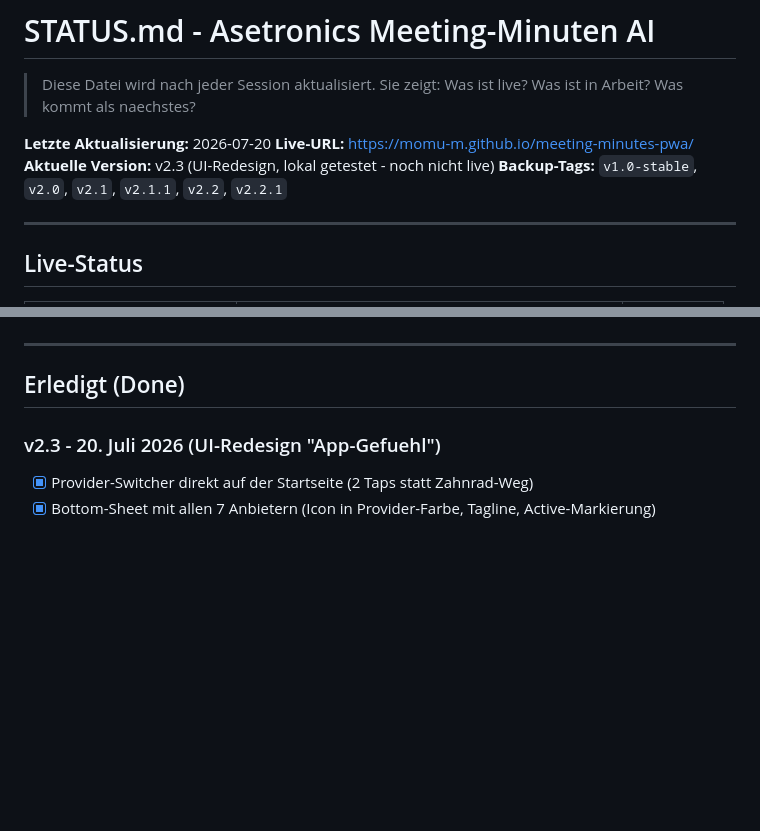
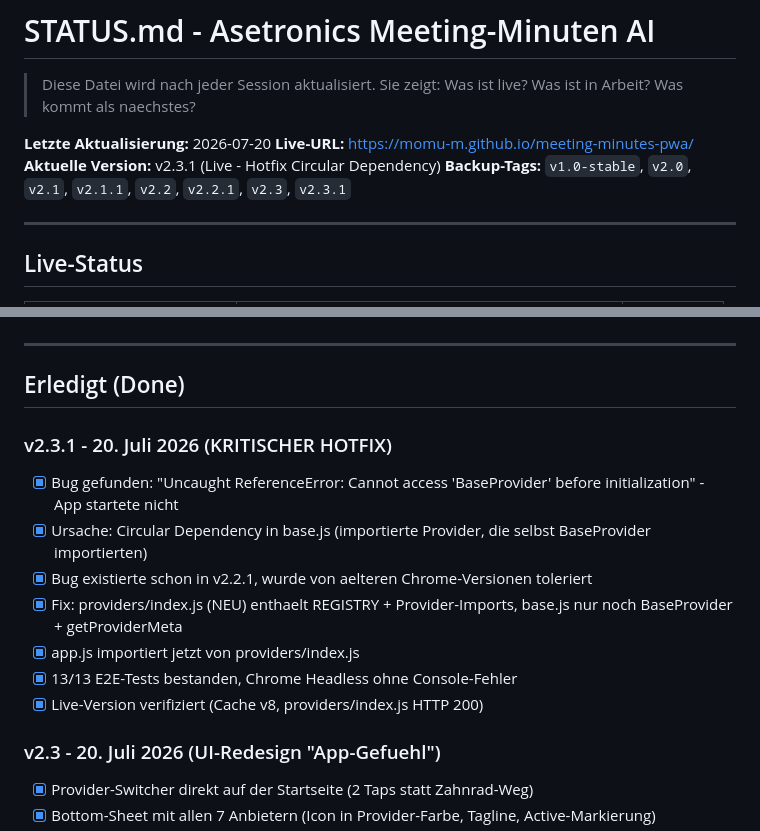
Before and after one commit to momu-m/meeting-minutes-pwa, a Markdown page: STATUS.md, 2 parts joined by grey strips. GitHub-like rendering; blank space fills up the shorter version.

Commit message:
docs: STATUS.md auf v2.3.1 aktualisiert

```diff
--- a/STATUS.md
+++ b/STATUS.md
@@ -5,8 +5,8 @@
 
 **Letzte Aktualisierung:** 2026-07-20
 **Live-URL:** https://momu-m.github.io/meeting-minutes-pwa/
-**Aktuelle Version:** v2.3 (UI-Redesign, lokal getestet - noch nicht live)
-**Backup-Tags:** `v1.0-stable`, `v2.0`, `v2.1`, `v2.1.1`, `v2.2`, `v2.2.1`
+**Aktuelle Version:** v2.3.1 (Live - Hotfix Circular Dependency)
+**Backup-Tags:** `v1.0-stable`, `v2.0`, `v2.1`, `v2.1.1`, `v2.2`, `v2.2.1`, `v2.3`, `v2.3.1`
 
 ---
 
@@ -70,6 +70,15 @@
 ---
 
 ## Erledigt (Done)
+
+### v2.3.1 - 20. Juli 2026 (KRITISCHER HOTFIX)
+- [x] Bug gefunden: "Uncaught ReferenceError: Cannot access 'BaseProvider' before initialization" - App startete nicht
+- [x] Ursache: Circular Dependency in base.js (importierte Provider, die selbst BaseProvider importierten)
+- [x] Bug existierte schon in v2.2.1, wurde von aelteren Chrome-Versionen toleriert
+- [x] Fix: providers/index.js (NEU) enthaelt REGISTRY + Provider-Imports, base.js nur noch BaseProvider + getProviderMeta
+- [x] app.js importiert jetzt von providers/index.js
+- [x] 13/13 E2E-Tests bestanden, Chrome Headless ohne Console-Fehler
+- [x] Live-Version verifiziert (Cache v8, providers/index.js HTTP 200)
 
 ### v2.3 - 20. Juli 2026 (UI-Redesign "App-Gefuehl")
 - [x] Provider-Switcher direkt auf der Startseite (2 Taps statt Zahnrad-Weg)
```
